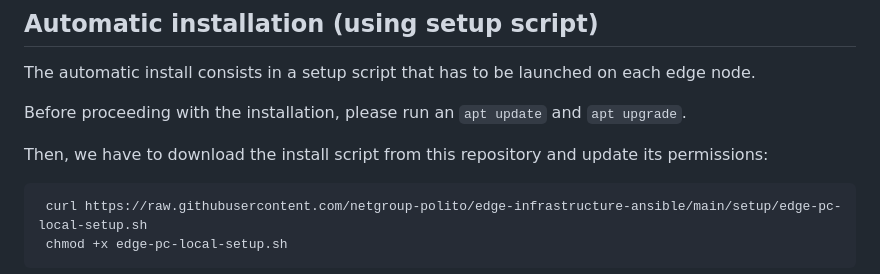
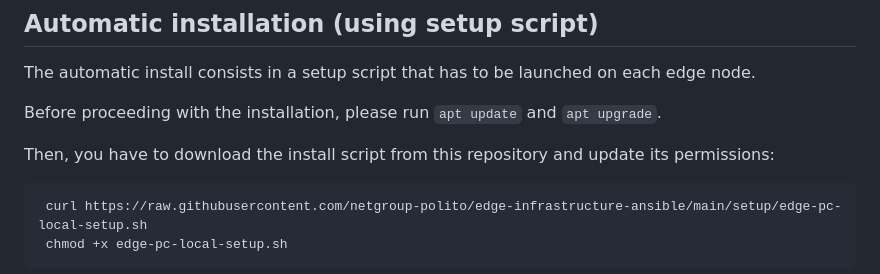
Before and after one commit to netgroup-polito/edge-infrastructure-ansible, a Markdown page: README.md, the part around the change. Rendered like a GitHub page.

````diff
--- a/README.md
+++ b/README.md
@@ -25,9 +25,9 @@ This project is still in its experimental phase; testing has been done mainly in
 
 The automatic install consists in a setup script that has to be launched on each edge node.
 
-Before proceeding with the installation, please run an ```apt update``` and ``` apt upgrade ```.
+Before proceeding with the installation, please run ```apt update``` and ``` apt upgrade ```.
 
-Then, we have to download the install script from this repository and update its permissions:
+Then, you have to download the install script from this repository and update its permissions:
 
 ```bash
  curl https://raw.githubusercontent.com/netgroup-polito/edge-infrastructure-ansible/main/setup/edge-pc-local-setup.sh
````
